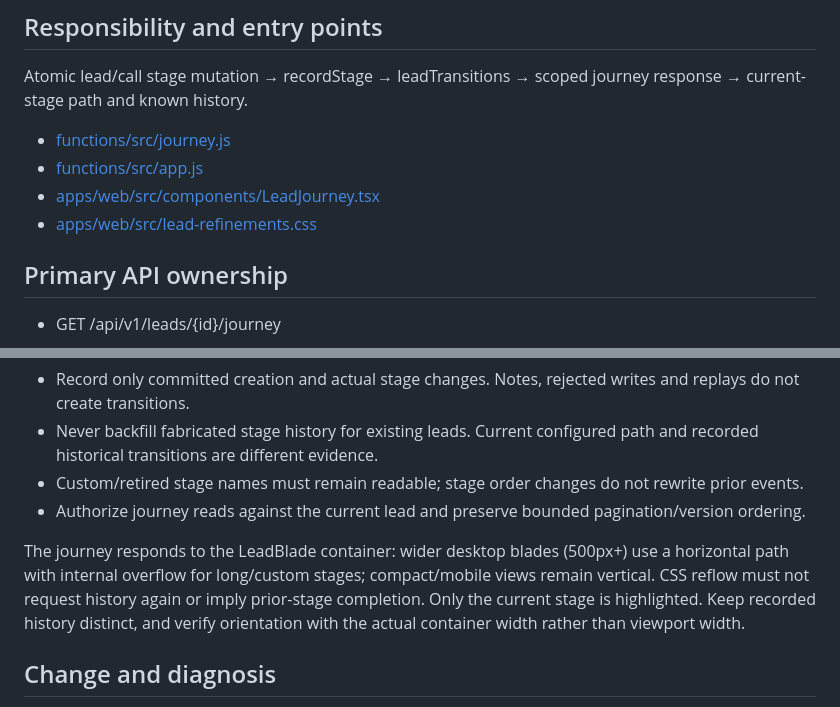
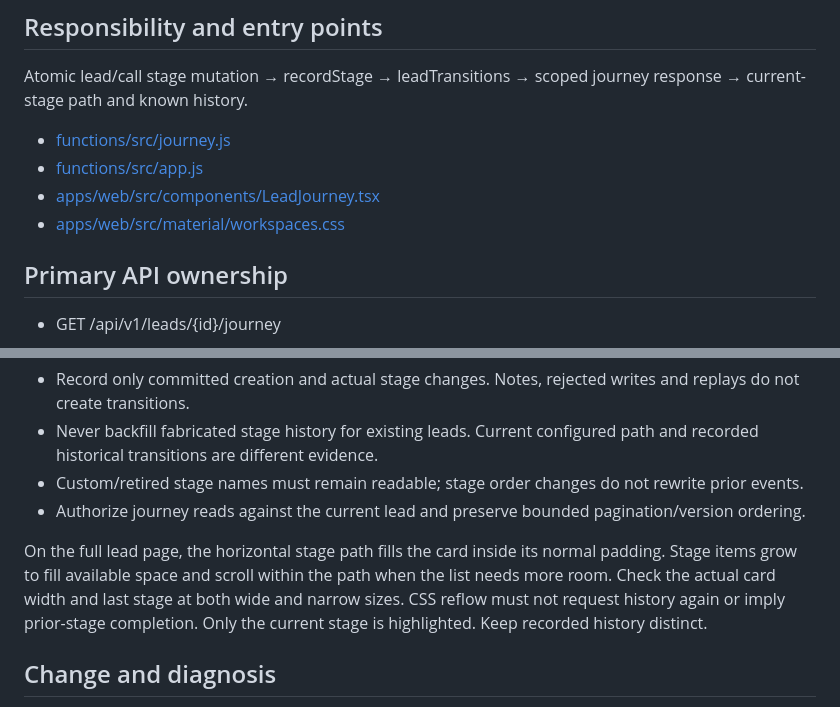
Before and after one commit to theharithsa/SalesDrone, a Markdown page: skills/salesdrone-lead-journey/SKILL.md, 2 parts joined by grey strips. Drawn GitHub-style.

```diff
--- a/skills/salesdrone-lead-journey/SKILL.md
+++ b/skills/salesdrone-lead-journey/SKILL.md
@@ -16,7 +16,7 @@ Atomic lead/call stage mutation → recordStage → leadTransitions → scoped j
 - [functions/src/journey.js](../../functions/src/journey.js)
 - [functions/src/app.js](../../functions/src/app.js)
 - [apps/web/src/components/LeadJourney.tsx](../../apps/web/src/components/LeadJourney.tsx)
-- [apps/web/src/lead-refinements.css](../../apps/web/src/lead-refinements.css)
+- [apps/web/src/material/workspaces.css](../../apps/web/src/material/workspaces.css)
 
 ## Primary API ownership
 
@@ -34,7 +34,7 @@ leadTransitions keyed from lead identity/version, with the current lead and conf
 - Custom/retired stage names must remain readable; stage order changes do not rewrite prior events.
 - Authorize journey reads against the current lead and preserve bounded pagination/version ordering.
 
-The journey responds to the LeadBlade container: wider desktop blades (500px+) use a horizontal path with internal overflow for long/custom stages; compact/mobile views remain vertical. CSS reflow must not request history again or imply prior-stage completion. Only the current stage is highlighted. Keep recorded history distinct, and verify orientation with the actual container width rather than viewport width.
+On the full lead page, the horizontal stage path fills the card inside its normal padding. Stage items grow to fill available space and scroll within the path when the list needs more room. Check the actual card width and last stage at both wide and narrow sizes. CSS reflow must not request history again or imply prior-stage completion. Only the current stage is highlighted. Keep recorded history distinct.
 
 ## Change and diagnosis
 
```
Also changed, not shown: CHANGELOG.md (+4 -0 lines), README.md (+2 -2 lines), site/assets/screenshots/journey-demo.jpg, 3 other files.
